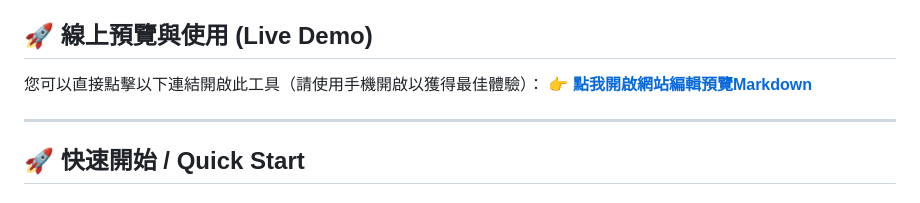
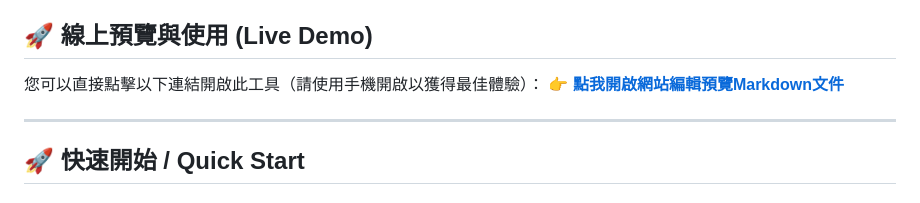
Before and after one commit to sspig0127/md-studio, a Markdown page: README.md, the part around the change. GitHub-like rendering.

Commit message:
Update live demo link in README.md

```diff
--- a/README.md
+++ b/README.md
@@ -36,7 +36,7 @@
 ## 🚀 線上預覽與使用 (Live Demo)
 
 您可以直接點擊以下連結開啟此工具（請使用手機開啟以獲得最佳體驗）：
-👉 **[點我開啟網站編輯預覽Markdown](https://sspig0127.github.io/md-studio/)**
+👉 **[點我開啟網站編輯預覽Markdown文件](https://sspig0127.github.io/md-studio/)**
 
 ---
 
```
